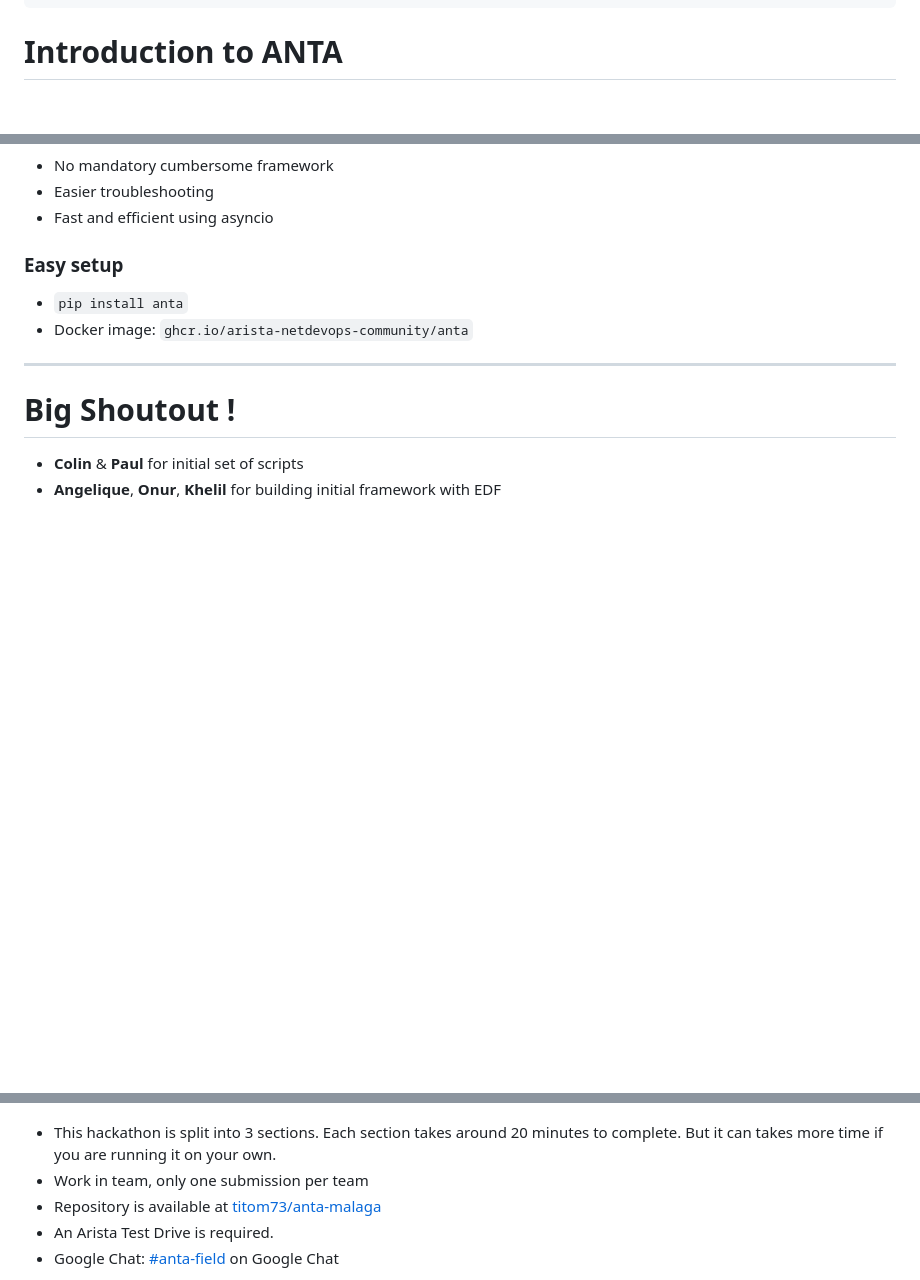
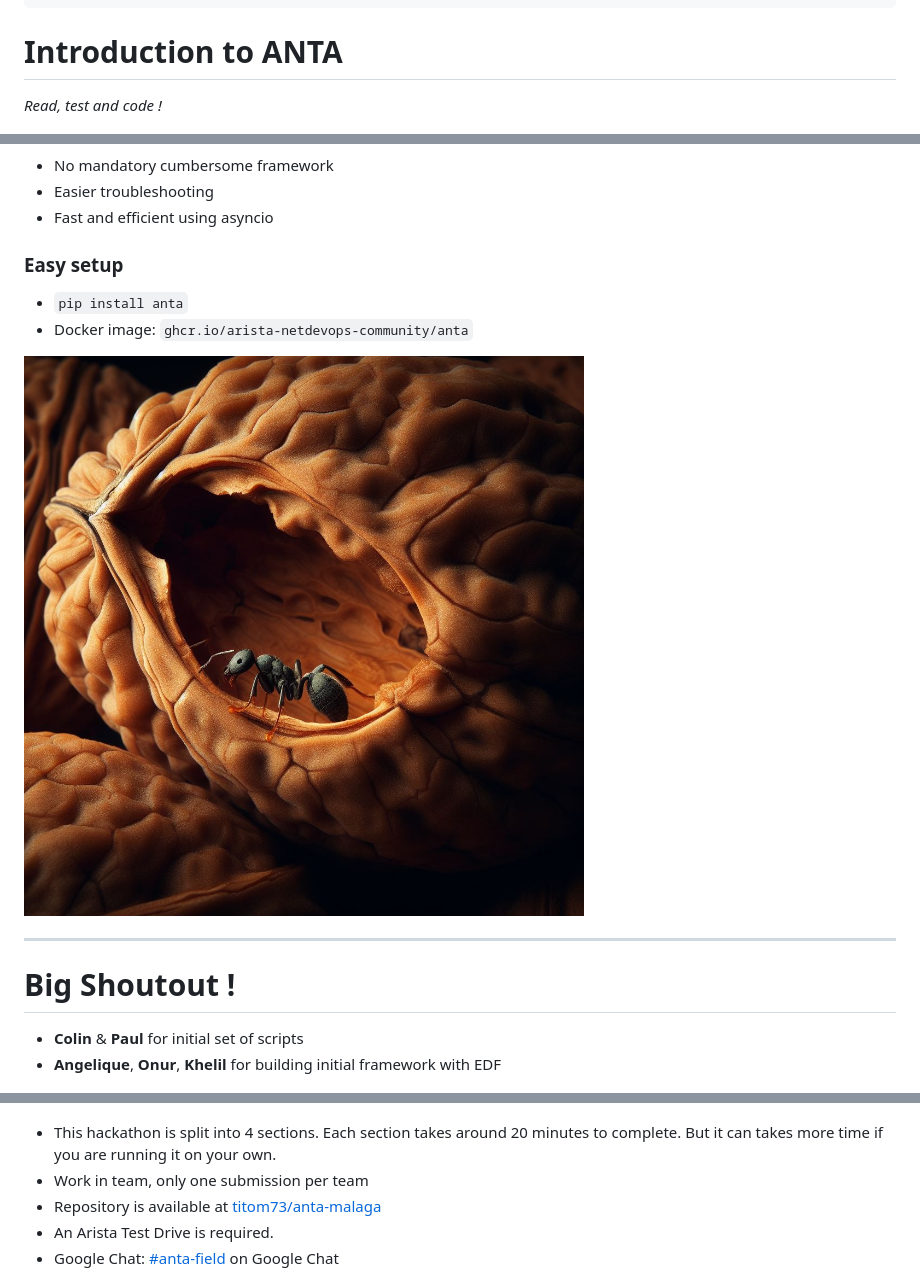
Before and after one commit to titom73/anta-malaga, a Markdown page: slides.md, 3 parts joined by grey strips. Rendered like a GitHub page; blank space fills up the shorter version.

Commit message:
doc: Update slides

```diff
--- a/slides.md
+++ b/slides.md
@@ -43,6 +43,8 @@ style: |
     }
 ---
 # Introduction to ANTA
+
+_Read, test and code !_
 
 <!-- Do not add page number on this slide -->
 <!--
@@ -92,6 +94,8 @@ footer: 'Arista EMEA ANTA Hackathon - 2023'
 ### Easy setup
   - `pip install anta`
   - Docker image: `ghcr.io/arista-netdevops-community/anta`
+
+![bg right](./imgs/nutshell.jpeg)
 
 ---
 # Big Shoutout !
@@ -451,7 +455,7 @@ _footer: ''
 
 ![bg right:33%](imgs/pexels-suzy-hazelwood-1226398.jpg)
 
-- This hackathon is split into 3 sections. Each section takes around 20 minutes to complete. But it can takes more time if you are running it on your own.
+- This hackathon is split into 4 sections. Each section takes around 20 minutes to complete. But it can takes more time if you are running it on your own.
 - Work in team, only one submission per team
 - Repository is available at [titom73/anta-malaga](https://github.com/titom73/anta-malaga)
 - An Arista Test Drive is required.
```
